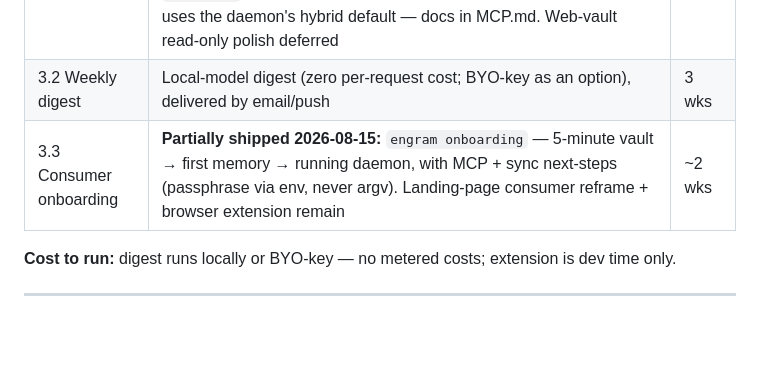
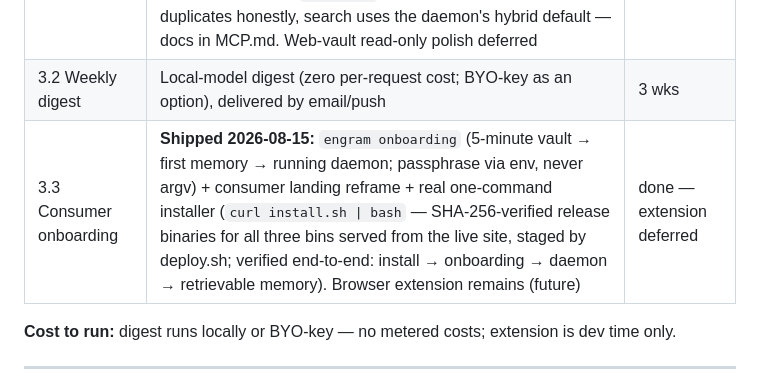
Before and after one commit to El-AI-Intelligence/Engram, a Markdown page: docs/engram-product/REVENUE_ROADMAP.md, the part around the change. Drawn GitHub-style; blank space fills up the shorter version.

Commit message:
Roadmap: 3.3 consumer onboarding fully shipped (installer + landing reframe)
Co-Authored-By: Claude <noreply@anthropic.com>

```diff
--- a/docs/engram-product/REVENUE_ROADMAP.md
+++ b/docs/engram-product/REVENUE_ROADMAP.md
@@ -73,7 +73,7 @@ The consumer endgame: your memory follows you across Claude, Cursor, ChatGPT, Co
 |---|---|---|
 | 3.1 MCP everywhere | **Shipped 2026-08-15:** `engram mcp install` writes/merges configs for Claude Desktop / Cursor / Windsurf (creates where the app is installed, prints snippets otherwise), `engram mcp status` checks binary + daemon + editors, `claude mcp add` for Claude Code, repo `.mcp.json`, capture tools report skipped duplicates honestly, search uses the daemon's hybrid default — docs in MCP.md. Web-vault read-only polish deferred | done |
 | 3.2 Weekly digest | Local-model digest (zero per-request cost; BYO-key as an option), delivered by email/push | 3 wks |
-| 3.3 Consumer onboarding | **Partially shipped 2026-08-15:** `engram onboarding` — 5-minute vault → first memory → running daemon, with MCP + sync next-steps (passphrase via env, never argv). Landing-page consumer reframe + browser extension remain | ~2 wks |
+| 3.3 Consumer onboarding | **Shipped 2026-08-15:** `engram onboarding` (5-minute vault → first memory → running daemon; passphrase via env, never argv) + consumer landing reframe + real one-command installer (`curl install.sh \| bash` — SHA-256-verified release binaries for all three bins served from the live site, staged by deploy.sh; verified end-to-end: install → onboarding → daemon → retrievable memory). Browser extension remains (future) | done — extension deferred |
 
 **Cost to run:** digest runs locally or BYO-key — no metered costs; extension is dev time only.
 
```
